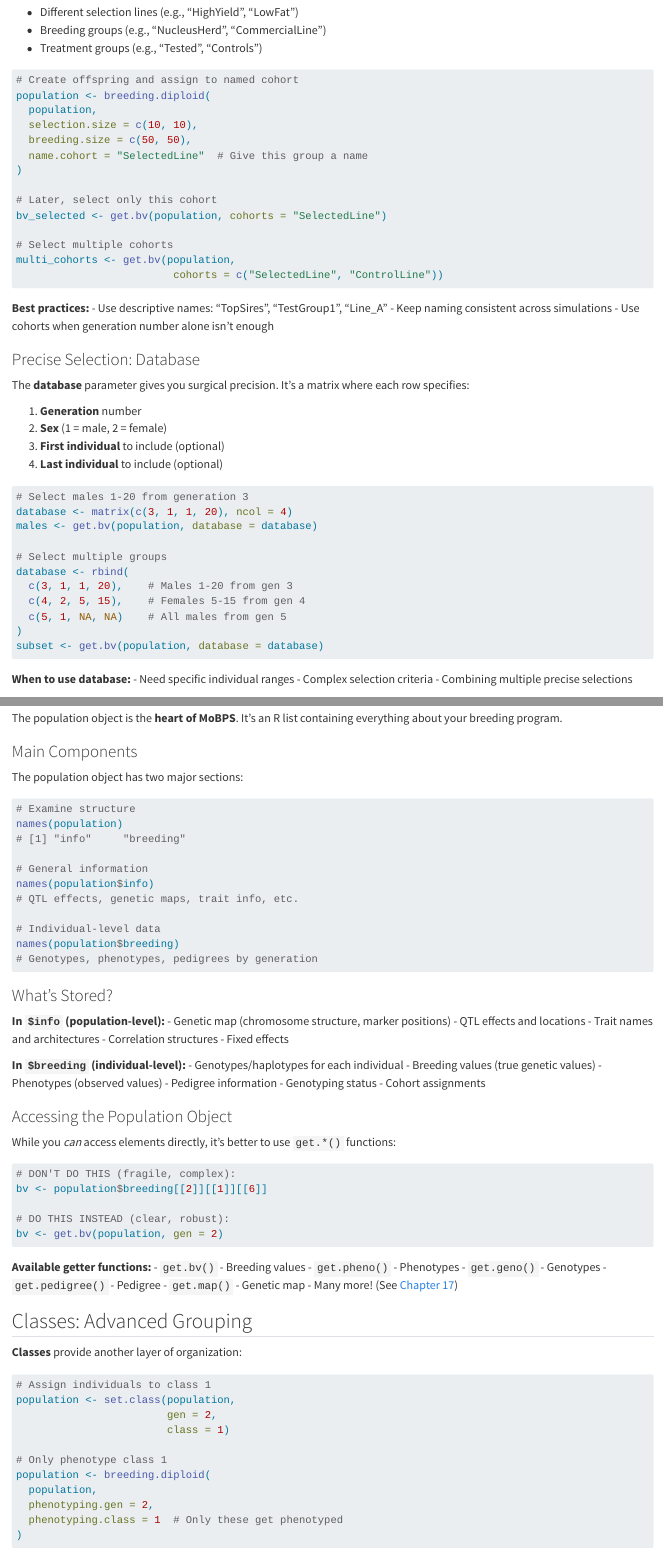
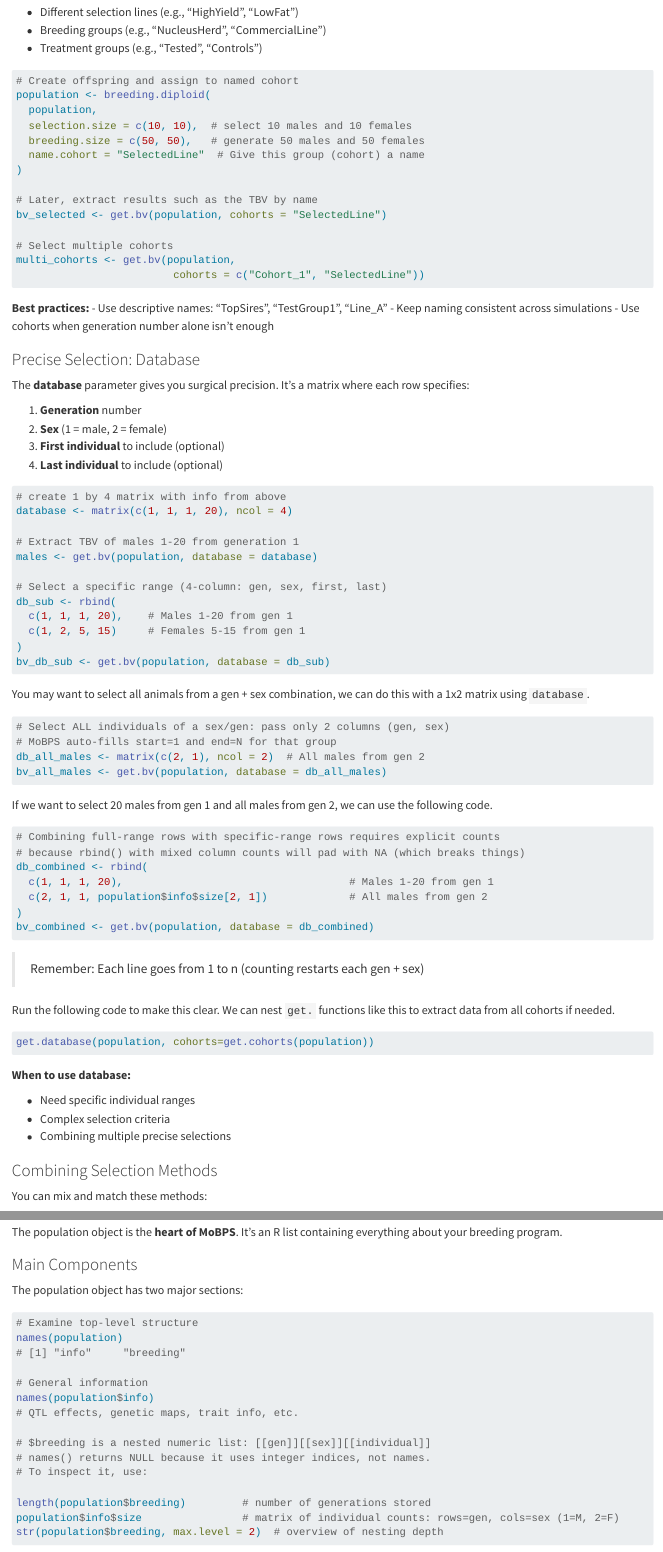
Before and after one commit to austin-putz/mobps-manual, a Quarto document (chapters/02-core-concepts.qmd): the page in a window 1100 px wide, from 1070 px down before the commit and from 1390 px down after it, so that both start at the same text, and a second part further down, joined at a grey line. Rendered offline with R 4.5, knitr and Pandoc in place of Quarto, with nearby package versions; long lines of code are wrapped.

````diff
--- a/chapters/02-core-concepts.qmd
+++ b/chapters/02-core-concepts.qmd
@@ -59,17 +70,17 @@
 # Create offspring and assign to named cohort
 population <- breeding.diploid(
   population,
-  selection.size = c(10, 10),
-  breeding.size = c(50, 50),
-  name.cohort = "SelectedLine"  # Give this group a name
+  selection.size = c(10, 10),  # select 10 males and 10 females
+  breeding.size = c(50, 50),   # generate 50 males and 50 females
+  name.cohort = "SelectedLine"  # Give this group (cohort) a name
 )
 
-# Later, select only this cohort
+# Later, extract results such as the TBV by name
 bv_selected <- get.bv(population, cohorts = "SelectedLine")
 
 # Select multiple cohorts
 multi_cohorts <- get.bv(population,
-                         cohorts = c("SelectedLine", "ControlLine"))
+                         cohorts = c("Cohort_1", "SelectedLine"))
 ```
 
 **Best practices:**
@@ -89,20 +100,59 @@
 ```{r}
 #| eval: false
 
-# Select males 1-20 from generation 3
-database <- matrix(c(3, 1, 1, 20), ncol = 4)
+# create 1 by 4 matrix with info from above
+database <- matrix(c(1, 1, 1, 20), ncol = 4)
+
+# Extract TBV of males 1-20 from generation 1
 males <- get.bv(population, database = database)
 
-# Select multiple groups
-database <- rbind(
-  c(3, 1, 1, 20),    # Males 1-20 from gen 3
-  c(4, 2, 5, 15),    # Females 5-15 from gen 4
-  c(5, 1, NA, NA)    # All males from gen 5
+# Select a specific range (4-column: gen, sex, first, last)
+db_sub <- rbind(
+  c(1, 1, 1, 20),    # Males 1-20 from gen 1
+  c(1, 2, 5, 15)     # Females 5-15 from gen 1
 )
-subset <- get.bv(population, database = database)
+bv_db_sub <- get.bv(population, database = db_sub)
+```
+
+You may want to select all animals from a gen + sex combination, we can do this with a 1x2 matrix using `database`.
+
+```{r}
+#| eval: false
+
+# Select ALL individuals of a sex/gen: pass only 2 columns (gen, sex)
+# MoBPS auto-fills start=1 and end=N for that group
+db_all_males <- matrix(c(2, 1), ncol = 2)  # All males from gen 2
+bv_all_males <- get.bv(population, database = db_all_males)
+```
+
+If we want to select 20 males from gen 1 and all males from gen 2,
+we can use the following code.
+
+```{r}
+#| eval: false
+
+# Combining full-range rows with specific-range rows requires explicit counts
+# because rbind() with mixed column counts will pad with NA (which breaks things)
+db_combined <- rbind(
+  c(1, 1, 1, 20),                                    # Males 1-20 from gen 1
+  c(2, 1, 1, population$info$size[2, 1])             # All males from gen 2
+)
+bv_combined <- get.bv(population, database = db_combined)
+```
+
+> Remember: Each line goes from 1 to n (counting restarts each gen + sex)
+
+Run the following code to make this clear. We can nest `get.` functions
+like this to extract data from all cohorts if needed.
+
+```{r}
+#| eval: false
+
+get.database(population, cohorts=get.cohorts(population))
 ```
 
 **When to use database:**
+
 - Need specific individual ranges
 - Complex selection criteria
 - Combining multiple precise selections
@@ -196,7 +260,7 @@
 ```{r}
 #| eval: false
 
-# Examine structure
+# Examine top-level structure
 names(population)
 # [1] "info"     "breeding"
 
@@ -204,14 +268,19 @@
 names(population$info)
 # QTL effects, genetic maps, trait info, etc.
 
-# Individual-level data
-names(population$breeding)
-# Genotypes, phenotypes, pedigrees by generation
+# $breeding is a nested numeric list: [[gen]][[sex]][[individual]]
+# names() returns NULL because it uses integer indices, not names.
+# To inspect it, use:
+
+length(population$breeding)         # number of generations stored
+population$info$size                # matrix of individual counts: rows=gen, cols=sex (1=M, 2=F)
+str(population$breeding, max.level = 2)  # overview of nesting depth
 ```
 
 ### What's Stored?
 
 **In `$info` (population-level):**
+
 - Genetic map (chromosome structure, marker positions)
 - QTL effects and locations
 - Trait names and architectures
@@ -258,7 +330,7 @@
 # Assign individuals to class 1
 population <- set.class(population,
                         gen = 2,
-                        class = 1)
+                        new.class = 1)
 
 # Only phenotype class 1
 population <- breeding.diploid(
````
Also changed, not shown: chapters/01-introduction.qmd (+15 -5 lines), docs/search.json, chapters/02-core-concepts.qmd (51 more changed lines), 2 other files.
